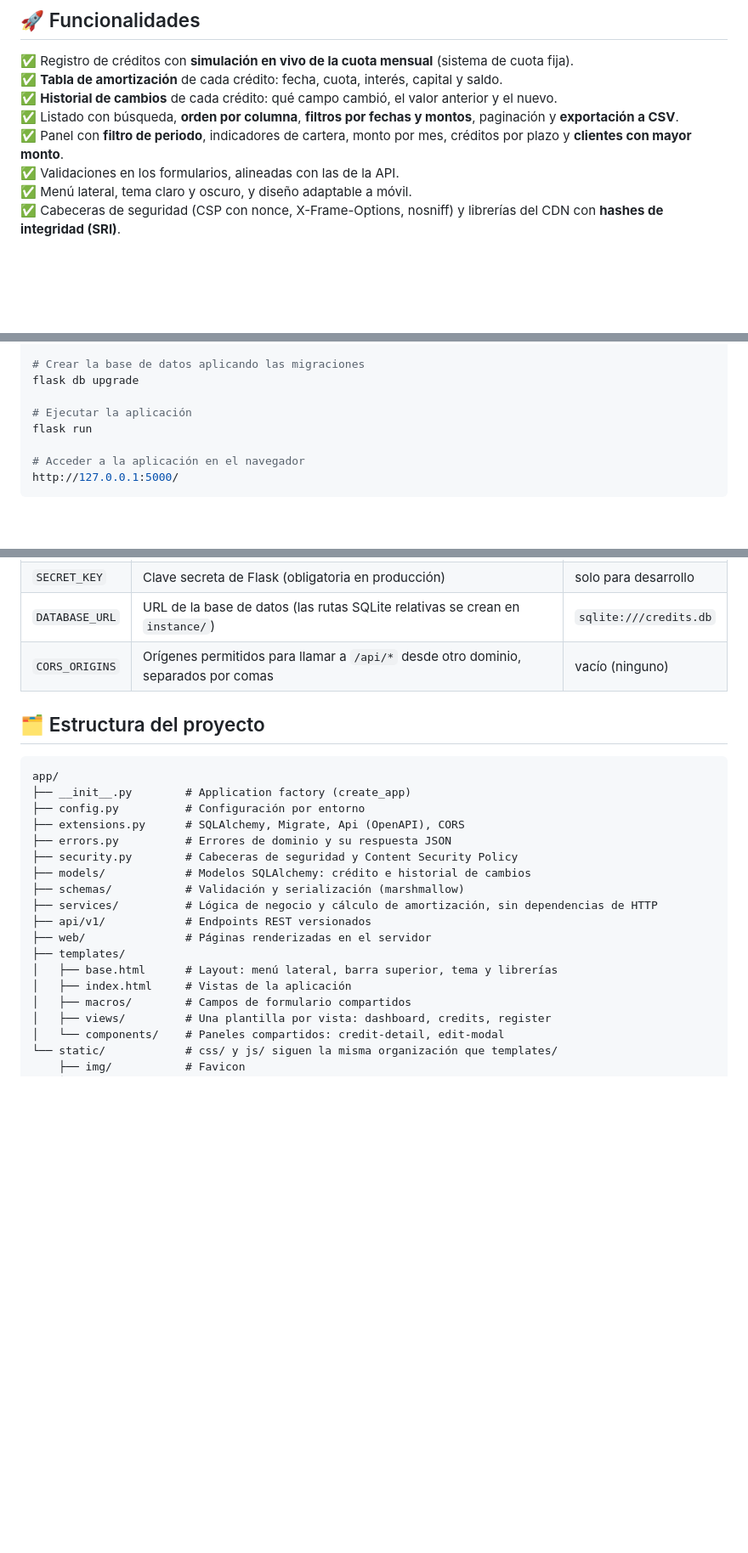
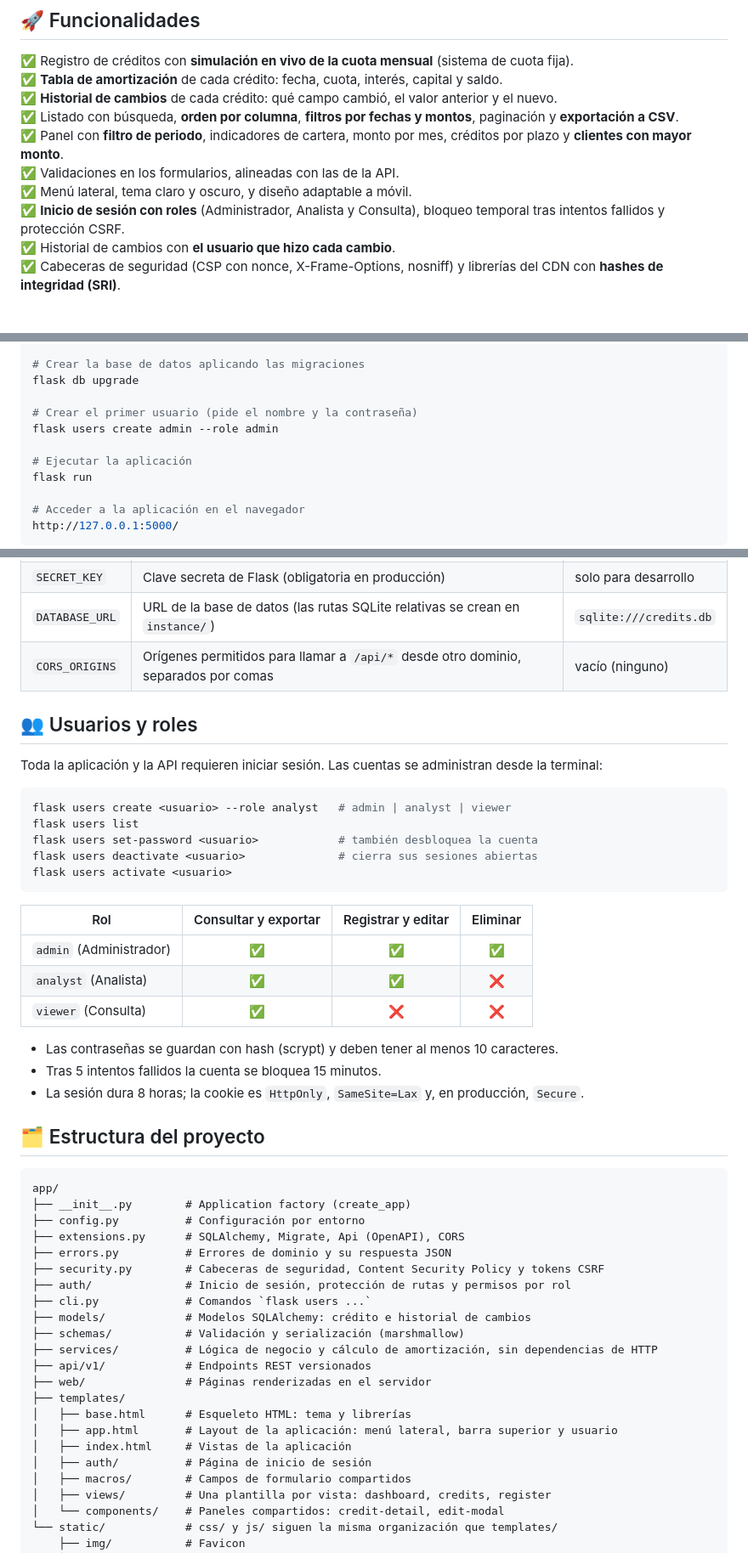
Before and after one commit to IrvinSegura/Registros-de-Creditos, a Markdown page: README.md, 3 parts joined by grey strips. Shown at 85% size. Drawn GitHub-style; blank space fills up the shorter version.

Commit message:
docs: explain accounts, roles and the session requirements of the API

````diff
--- a/README.md
+++ b/README.md
@@ -22,6 +22,8 @@ Este proyecto es una aplicación web desarrollada en **Python (Flask) y SQLite**
 ✅ Panel con **filtro de periodo**, indicadores de cartera, monto por mes, créditos por plazo y **clientes con mayor monto**.<br>
 ✅ Validaciones en los formularios, alineadas con las de la API.<br>
 ✅ Menú lateral, tema claro y oscuro, y diseño adaptable a móvil.<br>
+✅ **Inicio de sesión con roles** (Administrador, Analista y Consulta), bloqueo temporal tras intentos fallidos y protección CSRF.<br>
+✅ Historial de cambios con **el usuario que hizo cada cambio**.<br>
 ✅ Cabeceras de seguridad (CSP con nonce, X-Frame-Options, nosniff) y librerías del CDN con **hashes de integridad (SRI)**.<br>
 <br>
 ## 🔧 Instalación y Configuración
@@ -47,6 +49,9 @@ cp .env.example .env
 # Crear la base de datos aplicando las migraciones
 flask db upgrade
 
+# Crear el primer usuario (pide el nombre y la contraseña)
+flask users create admin --role admin
+
 # Ejecutar la aplicación
 flask run
 
@@ -62,6 +67,27 @@ http://127.0.0.1:5000/
 | `DATABASE_URL` | URL de la base de datos (las rutas SQLite relativas se crean en `instance/`) | `sqlite:///credits.db` |
 | `CORS_ORIGINS` | Orígenes permitidos para llamar a `/api/*` desde otro dominio, separados por comas | vacío (ninguno) |
 
+## 👥 Usuarios y roles
+Toda la aplicación y la API requieren iniciar sesión. Las cuentas se administran desde la terminal:
+
+```sh
+flask users create <usuario> --role analyst   # admin | analyst | viewer
+flask users list
+flask users set-password <usuario>            # también desbloquea la cuenta
+flask users deactivate <usuario>              # cierra sus sesiones abiertas
+flask users activate <usuario>
+```
+
+| Rol | Consultar y exportar | Registrar y editar | Eliminar |
+|---|:---:|:---:|:---:|
+| `admin` (Administrador) | ✅ | ✅ | ✅ |
+| `analyst` (Analista) | ✅ | ✅ | ❌ |
+| `viewer` (Consulta) | ✅ | ❌ | ❌ |
+
+- Las contraseñas se guardan con hash (scrypt) y deben tener al menos 10 caracteres.
+- Tras 5 intentos fallidos la cuenta se bloquea 15 minutos.
+- La sesión dura 8 horas; la cookie es `HttpOnly`, `SameSite=Lax` y, en producción, `Secure`.
+
 ## 🗂 Estructura del proyecto
 ```
 app/
@@ -69,15 +95,19 @@ app/
 ├── config.py          # Configuración por entorno
 ├── extensions.py      # SQLAlchemy, Migrate, Api (OpenAPI), CORS
 ├── errors.py          # Errores de dominio y su respuesta JSON
-├── security.py        # Cabeceras de seguridad y Content Security Policy
+├── security.py        # Cabeceras de seguridad, Content Security Policy y tokens CSRF
+├── auth/              # Inicio de sesión, protección de rutas y permisos por rol
+├── cli.py             # Comandos `flask users ...`
 ├── models/            # Modelos SQLAlchemy: crédito e historial de cambios
 ├── schemas/           # Validación y serialización (marshmallow)
 ├── services/          # Lógica de negocio y cálculo de amortización, sin dependencias de HTTP
 ├── api/v1/            # Endpoints REST versionados
 ├── web/               # Páginas renderizadas en el servidor
 ├── templates/
-│   ├── base.html      # Layout: menú lateral, barra superior, tema y librerías
+│   ├── base.html      # Esqueleto HTML: tema y librerías
+│   ├── app.html       # Layout de la aplicación: menú lateral, barra superior y usuario
 │   ├── index.html     # Vistas de la aplicación
+│   ├── auth/          # Página de inicio de sesión
 │   ├── macros/        # Campos de formulario compartidos
 │   ├── views/         # Una plantilla por vista: dashboard, credits, register
 │   └── components/    # Paneles compartidos: credit-detail, edit-modal
````
Also changed, not shown: other parts of README.md (+2 -0 lines).
